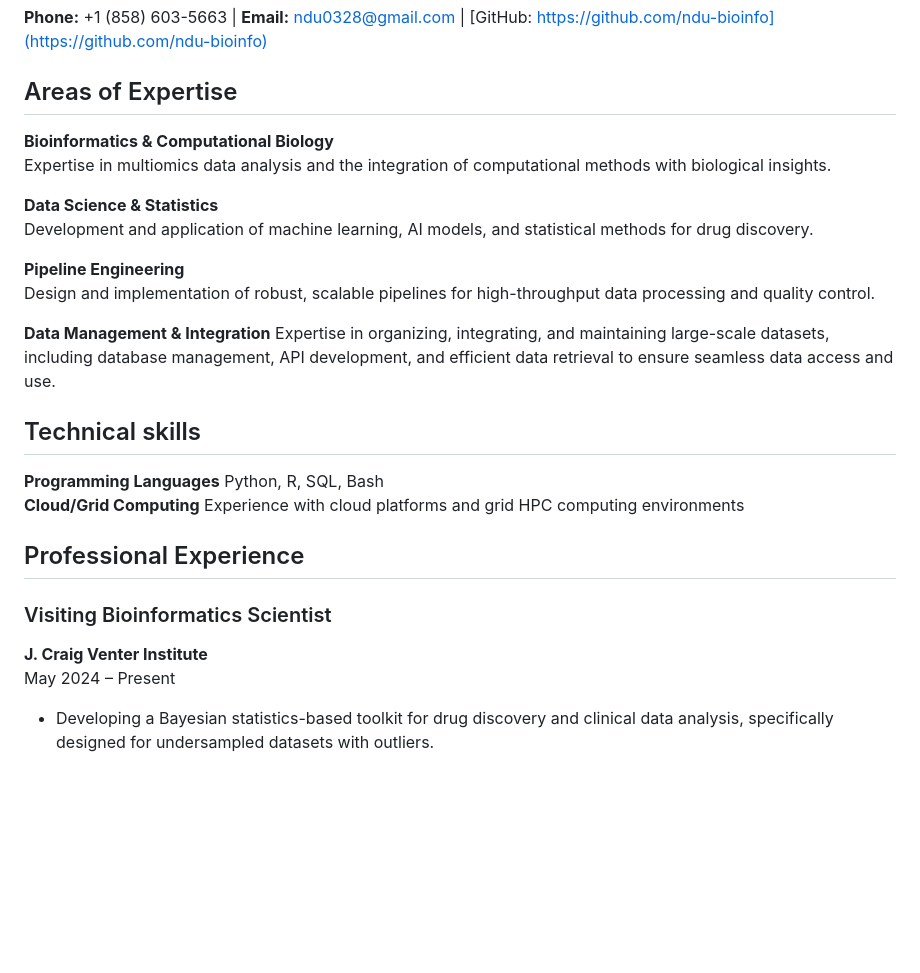
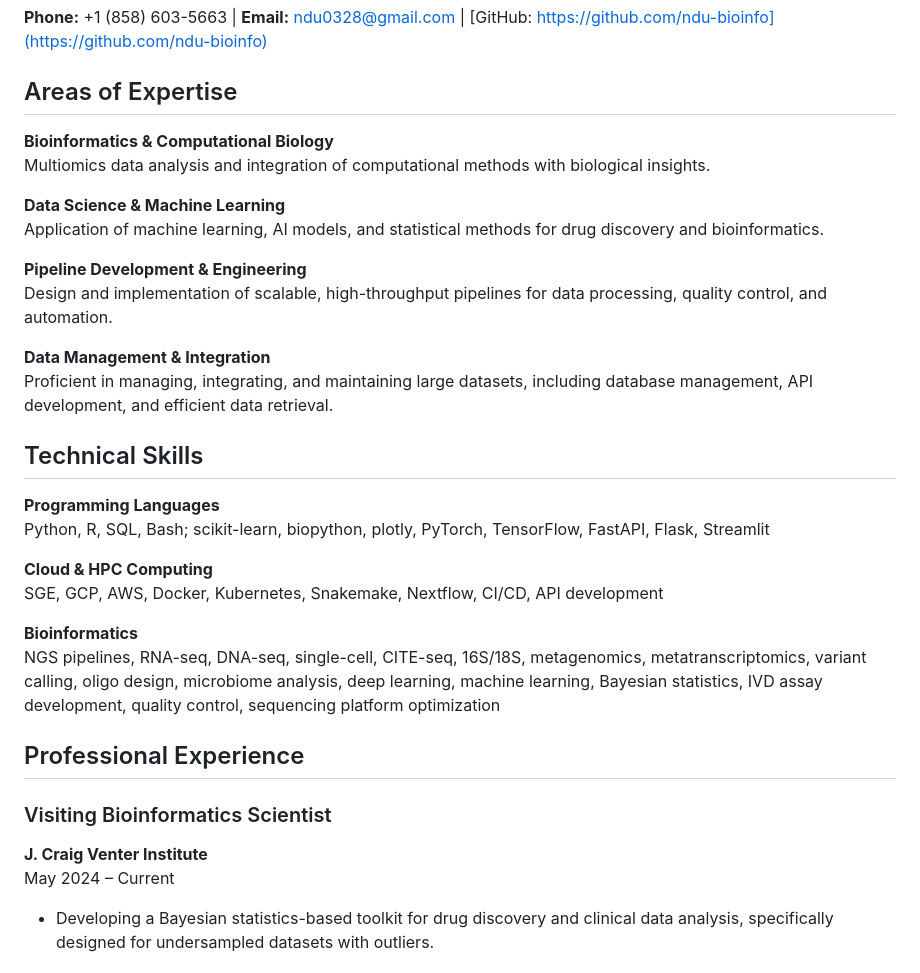
Before and after one commit to ndu-bioinfo/about, a Markdown page: pages/resume/resume.md, the part around the change. Rendered like a GitHub page; blank space fills up the shorter version.

Commit message:
update resume

```diff
--- a/pages/resume/resume.md
+++ b/pages/resume/resume.md
@@ -5,30 +5,34 @@
 
 ## Areas of Expertise
 
+**Bioinformatics & Computational Biology**
+Multiomics data analysis and integration of computational methods with biological insights.
 
-**Bioinformatics & Computational Biology**
-Expertise in multiomics data analysis and the integration of computational methods with biological insights.
+**Data Science & Machine Learning**
+Application of machine learning, AI models, and statistical methods for drug discovery and bioinformatics.
 
-**Data Science & Statistics**
-Development and application of machine learning, AI models, and statistical methods for drug discovery.
-
-**Pipeline Engineering**
-Design and implementation of robust, scalable pipelines for high-throughput data processing and quality control.
+**Pipeline Development & Engineering**
+Design and implementation of scalable, high-throughput pipelines for data processing, quality control, and automation.
 
 **Data Management & Integration**
-Expertise in organizing, integrating, and maintaining large-scale datasets, including database management, API development, and efficient data retrieval to ensure seamless data access and use.
+Proficient in managing, integrating, and maintaining large datasets, including database management, API development, and efficient data retrieval.
 
-## Technical skills
+## Technical Skills
+
 **Programming Languages**
-Python, R, SQL, Bash
-**Cloud/Grid Computing**
-Experience with cloud platforms and grid HPC computing environments
+Python, R, SQL, Bash; scikit-learn, biopython, plotly, PyTorch, TensorFlow, FastAPI, Flask, Streamlit
+
+**Cloud & HPC Computing**
+SGE, GCP, AWS, Docker, Kubernetes, Snakemake, Nextflow, CI/CD, API development
+
+**Bioinformatics**
+NGS pipelines, RNA-seq, DNA-seq, single-cell, CITE-seq, 16S/18S, metagenomics, metatranscriptomics, variant calling, oligo design, microbiome analysis, deep learning, machine learning, Bayesian statistics, IVD assay development, quality control, sequencing platform optimization
 
 ## Professional Experience
 
 ### Visiting Bioinformatics Scientist
 **J. Craig Venter Institute**
-May 2024 – Present
+May 2024 – Current
 - Developing a Bayesian statistics-based toolkit for drug discovery and clinical data analysis, specifically designed for undersampled datasets with outliers.
 
 ### Senior Bioinformatics Scientist
```
